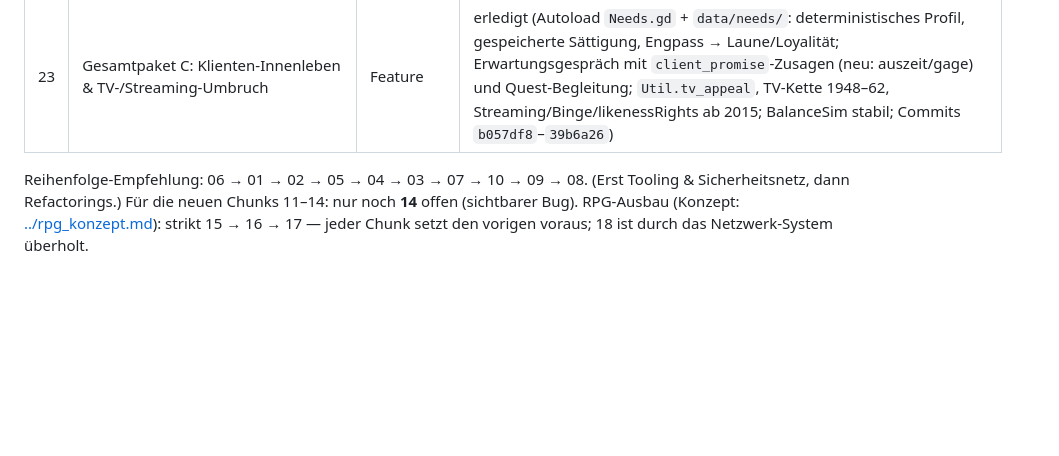
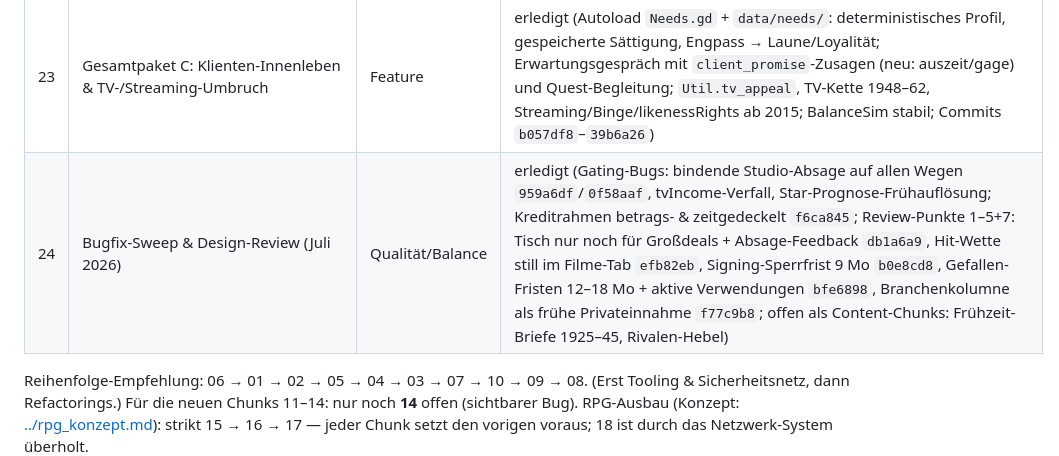
Before and after one commit to Dawidovo/Hollywood-Manager, a Markdown page: prompts/tasks/README.md, the part around the change. GitHub-like rendering; blank space fills up the shorter version.

Commit message:
docs: Task-Tabelle - Chunk 24 (Bugfix-Sweep & Design-Review) nachgefuehrt
Co-Authored-By: Claude Fable 5 <noreply@anthropic.com>

```diff
--- a/prompts/tasks/README.md
+++ b/prompts/tasks/README.md
@@ -41,6 +41,7 @@ Kleine, in sich abgeschlossene Arbeitspakete — jeweils ein Chunk pro Session/P
 | 21 | Gesamtpaket A: Emotionen & Schlüsselgespräche (`../prompt_gesamtpaket_claude.md`) | Feature | erledigt (Autoload `Emotions.gd` + `data/emotions/`, wahre vs. wahrgenommene Emotion in 4 Menschenkenntnis-Stufen; Dialog-Chip, `requires_emotion`, Attribut-Proben mit Event-Formel, `reads`-Zeilen; 4 Schlüsselbegegnungen `data/dialogs/begegnungen.json` mit Trigger-Verdrahtung; Commits `45b79c9`–`e9dd5ab`) |
 | 22 | Gesamtpaket B: Presse — Interviews, Pressekonferenz, Ära-Formate | Feature | erledigt (3 Interview-Anfragen + Bäume mit Emotions-Gates auf den Journalisten; Autoload `Press.gd` (nur Trigger/Cooldowns) + Podium-Szene mit Spin-Doctor-Rückweg; era-gebundene Formate Radio/TV-Talk/Boulevard/Social inkl. viraler Clip-Kette; Commits `7e163e1`–`ea48467`) |
 | 23 | Gesamtpaket C: Klienten-Innenleben & TV-/Streaming-Umbruch | Feature | erledigt (Autoload `Needs.gd` + `data/needs/`: deterministisches Profil, gespeicherte Sättigung, Engpass → Laune/Loyalität; Erwartungsgespräch mit `client_promise`-Zusagen (neu: auszeit/gage) und Quest-Begleitung; `Util.tv_appeal`, TV-Kette 1948–62, Streaming/Binge/likenessRights ab 2015; BalanceSim stabil; Commits `b057df8`–`39b6a26`) |
+| 24 | Bugfix-Sweep & Design-Review (Juli 2026) | Qualität/Balance | erledigt (Gating-Bugs: bindende Studio-Absage auf allen Wegen `959a6df`/`0f58aaf`, tvIncome-Verfall, Star-Prognose-Frühauflösung; Kreditrahmen betrags- & zeitgedeckelt `f6ca845`; Review-Punkte 1–5+7: Tisch nur noch für Großdeals + Absage-Feedback `db1a6a9`, Hit-Wette still im Filme-Tab `efb82eb`, Signing-Sperrfrist 9 Mo `b0e8cd8`, Gefallen-Fristen 12–18 Mo + aktive Verwendungen `bfe6898`, Branchenkolumne als frühe Privateinnahme `f77c9b8`; offen als Content-Chunks: Frühzeit-Briefe 1925–45, Rivalen-Hebel) |
 
 Reihenfolge-Empfehlung: 06 → 01 → 02 → 05 → 04 → 03 → 07 → 10 → 09 → 08. (Erst Tooling & Sicherheitsnetz, dann Refactorings.)
 Für die neuen Chunks 11–14: nur noch **14** offen (sichtbarer Bug).
```
